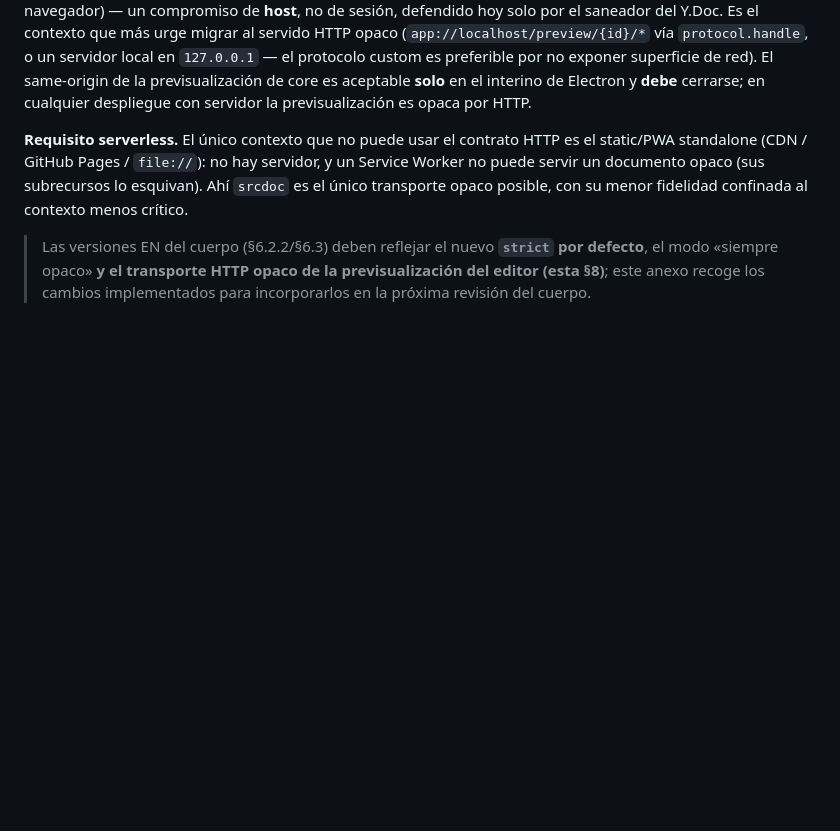
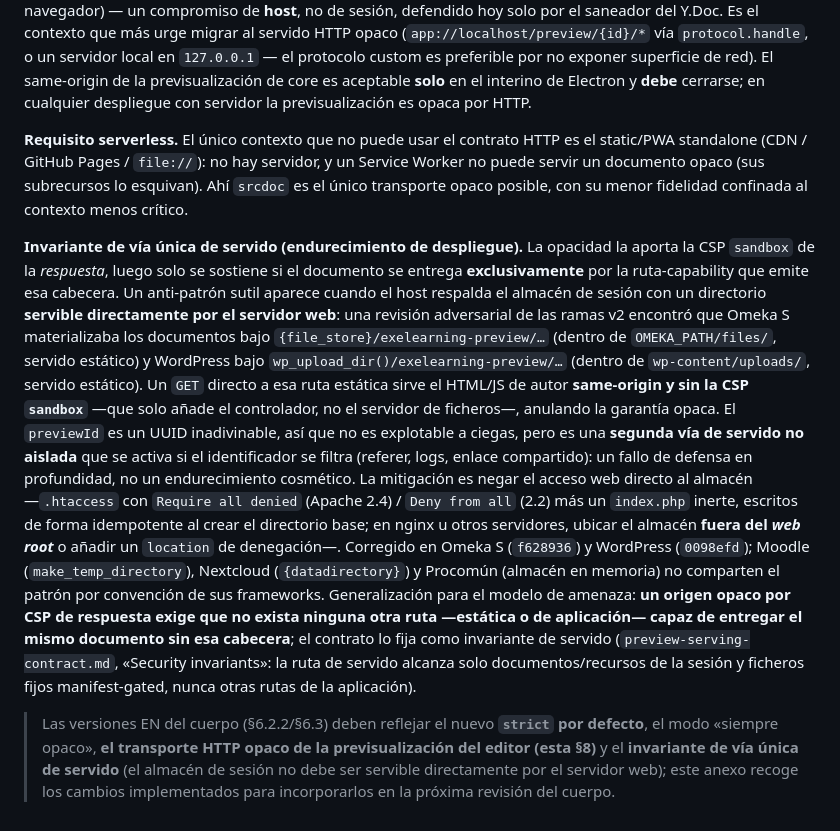
Before and after one commit to erseco/lms-untrusted-content-security-paper, a Markdown page: anexo-modo-siempre-opaco.md, the part around the change. Rendered like a GitHub page; blank space fills up the shorter version.

Commit message:
anexo(siempre-opaco): invariante de vía única de servido (almacén no servible por web)
Documenta el endurecimiento de despliegue hallado en la revisión
adversarial de las ramas v2: un almacén de sesión bajo un directorio
servible por web (Omeka files/, WordPress wp-content/uploads/) crea una
segunda vía de servido same-origin SIN la CSP sandbox, anulando la
garantía opaca. Generaliza el invariante al modelo de amenaza y recoge
la mitigación (.htaccess/index.php o fuera del web root) y los commits
de corrección (Omeka f628936, WordPress 0098efd). Actualiza la nota de
sincronización EN del cuerpo.

```diff
--- a/anexo-modo-siempre-opaco.md
+++ b/anexo-modo-siempre-opaco.md
@@ -171,6 +171,30 @@ standalone (CDN / GitHub Pages / `file://`): no hay servidor, y un Service Worke
 documento opaco (sus subrecursos lo esquivan). Ahí `srcdoc` es el único transporte opaco posible, con su
 menor fidelidad confinada al contexto menos crítico.
 
+**Invariante de vía única de servido (endurecimiento de despliegue).** La opacidad la aporta la CSP
+`sandbox` de la *respuesta*, luego solo se sostiene si el documento se entrega **exclusivamente** por la
+ruta-capability que emite esa cabecera. Un anti-patrón sutil aparece cuando el host respalda el almacén de
+sesión con un directorio **servible directamente por el servidor web**: una revisión adversarial de las
+ramas v2 encontró que Omeka S materializaba los documentos bajo `{file_store}/exelearning-preview/…`
+(dentro de `OMEKA_PATH/files/`, servido estático) y WordPress bajo `wp_upload_dir()/exelearning-preview/…`
+(dentro de `wp-content/uploads/`, servido estático). Un `GET` directo a esa ruta estática sirve el HTML/JS
+de autor **same-origin y sin la CSP `sandbox`** —que solo añade el controlador, no el servidor de
+ficheros—, anulando la garantía opaca. El `previewId` es un UUID inadivinable, así que no es explotable a
+ciegas, pero es una **segunda vía de servido no aislada** que se activa si el identificador se filtra
+(referer, logs, enlace compartido): un fallo de defensa en profundidad, no un endurecimiento cosmético.
+La mitigación es negar el acceso web directo al almacén —`.htaccess` con `Require all denied` (Apache 2.4)
+/ `Deny from all` (2.2) más un `index.php` inerte, escritos de forma idempotente al crear el directorio
+base; en nginx u otros servidores, ubicar el almacén **fuera del *web root*** o añadir un `location` de
+denegación—. Corregido en Omeka S (`f628936`) y WordPress (`0098efd`); Moodle (`make_temp_directory`),
+Nextcloud (`{datadirectory}`) y Procomún (almacén en memoria) no comparten el patrón por convención de sus
+frameworks. Generalización para el modelo de amenaza: **un origen opaco por CSP de respuesta exige que no
+exista ninguna otra ruta —estática o de aplicación— capaz de entregar el mismo documento sin esa
+cabecera**; el contrato lo fija como invariante de servido (`preview-serving-contract.md`, «Security
+invariants»: la ruta de servido alcanza solo documentos/recursos de la sesión y ficheros fijos
+manifest-gated, nunca otras rutas de la aplicación).
+
 > Las versiones EN del cuerpo (§6.2.2/§6.3) deben reflejar el nuevo **`strict` por defecto**, el modo
-> «siempre opaco» **y el transporte HTTP opaco de la previsualización del editor (esta §8)**; este anexo
-> recoge los cambios implementados para incorporarlos en la próxima revisión del cuerpo.
+> «siempre opaco», **el transporte HTTP opaco de la previsualización del editor (esta §8)** y el
+> **invariante de vía única de servido** (el almacén de sesión no debe ser servible directamente por el
+> servidor web); este anexo recoge los cambios implementados para incorporarlos en la próxima revisión del
+> cuerpo.
```
